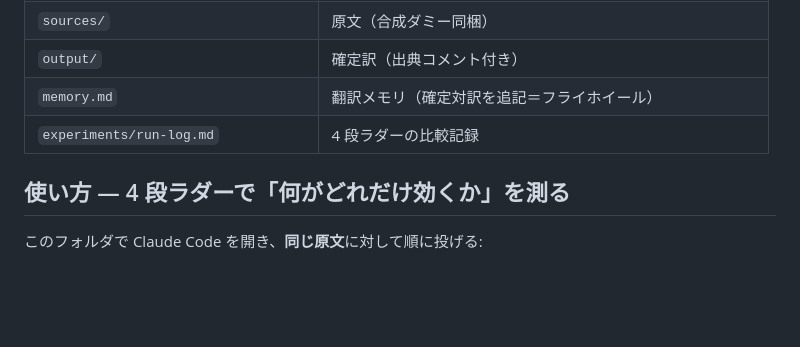
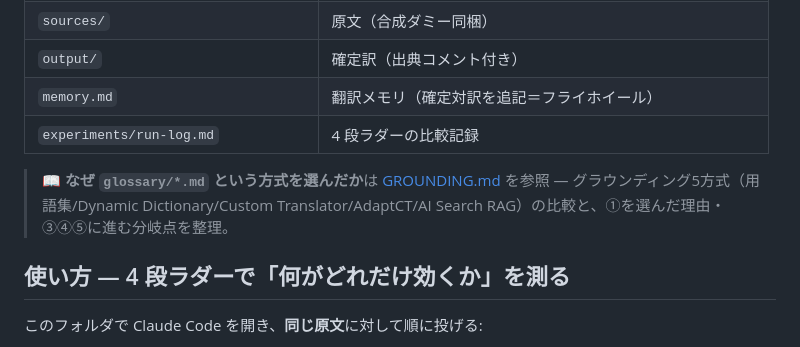
Before and after one commit to splaika/ct-translate, a Markdown page: README.md, the part around the change. Rendered like a GitHub page; blank space fills up the shorter version.

```diff
--- a/README.md
+++ b/README.md
@@ -13,6 +13,8 @@ Foundry/Azure を使わず、**Claude Code だけ**で「用語集準拠 ＋ 逆
 | `output/` | 確定訳（出典コメント付き） |
 | `memory.md` | 翻訳メモリ（確定対訳を追記＝フライホイール） |
 | `experiments/run-log.md` | 4 段ラダーの比較記録 |
+
+> 📖 **なぜ `glossary/*.md` という方式を選んだか**は [GROUNDING.md](GROUNDING.md) を参照 — グラウンディング5方式（用語集/Dynamic Dictionary/Custom Translator/AdaptCT/AI Search RAG）の比較と、①を選んだ理由・③④⑤に進む分岐点を整理。
 
 ## 使い方 — 4 段ラダーで「何がどれだけ効くか」を測る
 
```
Also changed, not shown: GROUNDING.md (added, +39 -0 lines).
